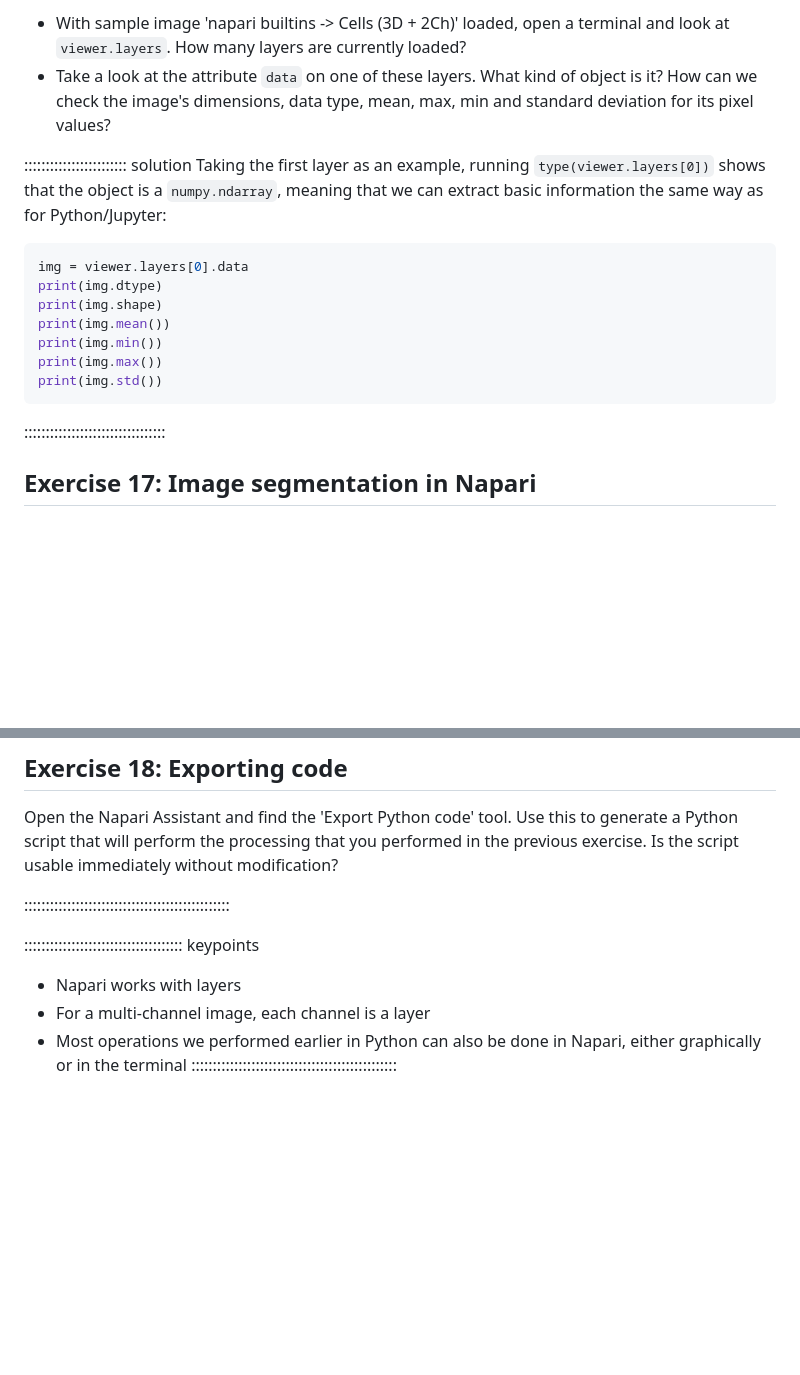
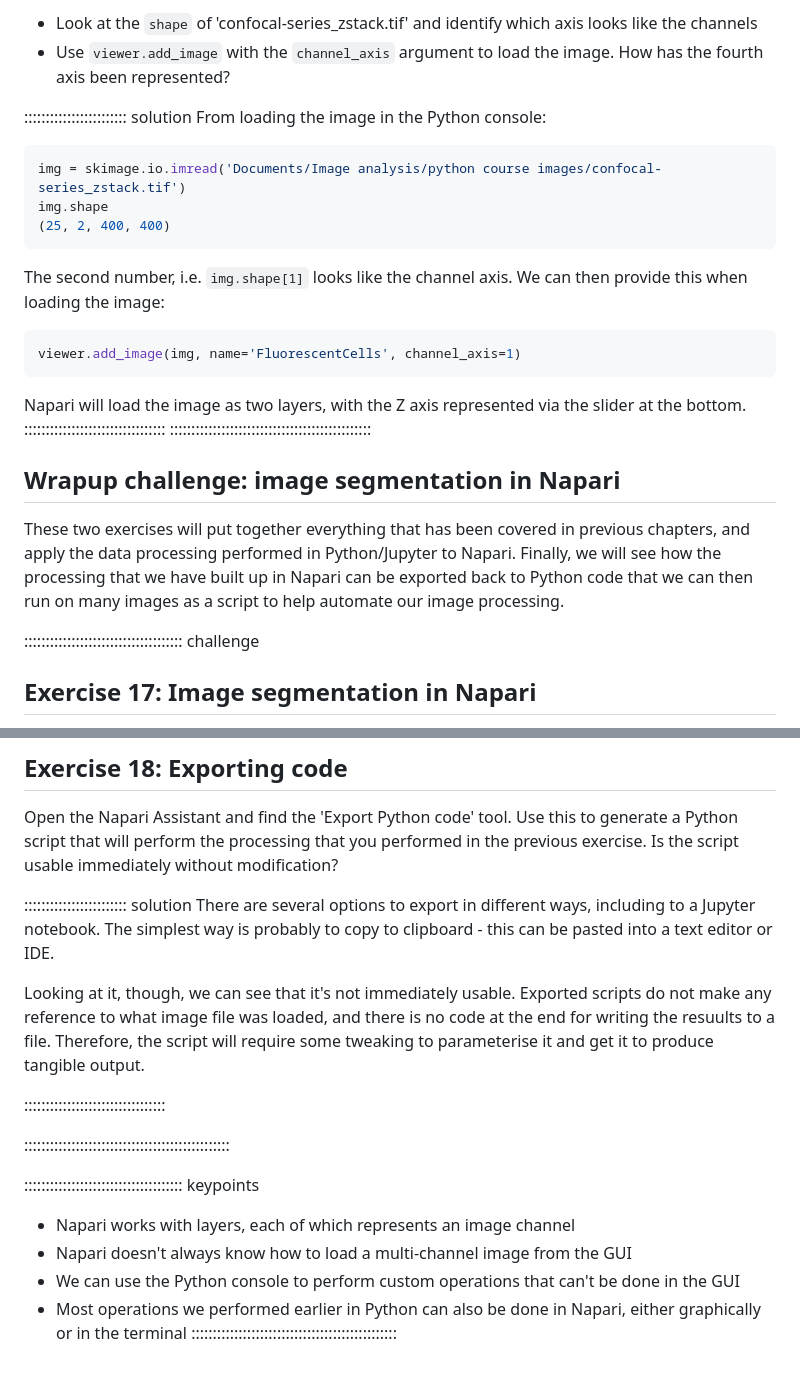
Before and after one commit to IGC-Advanced-Imaging-Resource/image-analysis-python-napari, a Markdown page: episodes/05-napari.md, 2 parts joined by grey strips. Drawn GitHub-style; blank space fills up the shorter version.

````diff
--- a/episodes/05-napari.md
+++ b/episodes/05-napari.md
@@ -65,25 +105,39 @@ where Napari is represented as an object called `viewer`:
 
-- With sample image 'napari builtins -> Cells (3D + 2Ch)' loaded, open a terminal
-  and look at `viewer.layers`. How many layers are currently loaded?
-- Take a look at the attribute `data` on one of these layers. What kind of object is it?
-  How can we check the image's dimensions, data type, mean, max, min and
-  standard deviation for its pixel values?
+- Look at the `shape` of 'confocal-series_zstack.tif' and identify which
+  axis looks like the channels
+- Use `viewer.add_image` with the `channel_axis` argument to load the image.
+  How has the fourth axis been represented?
 
 :::::::::::::::::::::::: solution
-Taking the first layer as an example, running `type(viewer.layers[0])` shows that
-the object is a `numpy.ndarray`, meaning that we can extract basic information
-the same way as for Python/Jupyter:
+From loading the image in the Python console:
 
 ```python
-img = viewer.layers[0].data
-print(img.dtype)
-print(img.shape)
-print(img.mean())
-print(img.min())
-print(img.max())
-print(img.std())
+img = skimage.io.imread('Documents/Image analysis/python course images/confocal-series_zstack.tif')
+img.shape
+(25, 2, 400, 400)
 ```
+
+The second number, i.e. `img.shape[1]` looks like the channel axis. We can then
+provide this when loading the image:
+
+```python
+viewer.add_image(img, name='FluorescentCells', channel_axis=1)
+```
+
+Napari will load the image as two layers, with the Z axis represented via the slider
+at the bottom.
 :::::::::::::::::::::::::::::::::
+:::::::::::::::::::::::::::::::::::::::::::::::
+
+## Wrapup challenge: image segmentation in Napari
+
+These two exercises will put together everything that has been covered in previous
+chapters, and apply the data processing performed in Python/Jupyter to
+Napari. Finally, we will see how the processing that we have built up in Napari
+can be exported back to Python code that we can then run on many images as a script
+to help automate our image processing.
+
+::::::::::::::::::::::::::::::::::::: challenge
 
 ## Exercise 17: Image segmentation in Napari
 
@@ -112,11 +166,26 @@ tool. Use this to generate a Python script that will perform
 the processing that you performed in the previous exercise. Is
 the script usable immediately without modification?
 
+:::::::::::::::::::::::: solution
+There are several options to export in different ways, including to
+a Jupyter notebook. The simplest way is probably to copy to clipboard -
+this can be pasted into a text editor or IDE.
+
+Looking at it, though, we can see that it's not immediately usable.
+Exported scripts do not make any reference to what image file was loaded,
+and there is no code at the end for writing the resuults to a file.
+Therefore, the script will require some tweaking to parameterise it
+and get it to produce tangible output.
+
+:::::::::::::::::::::::::::::::::
+
 ::::::::::::::::::::::::::::::::::::::::::::::::
 
 ::::::::::::::::::::::::::::::::::::: keypoints
-- Napari works with layers
-- For a multi-channel image, each channel is a layer
+- Napari works with layers, each of which represents an image channel
+- Napari doesn't always know how to load a multi-channel image from the GUI
+- We can use the Python console to perform custom operations that can't be
+  done in the GUI
 - Most operations we performed earlier in Python can also be done in Napari,
   either graphically or in the terminal
 ::::::::::::::::::::::::::::::::::::::::::::::::
````
Also changed, not shown: other parts of episodes/05-napari.md (+62 -22 lines), episodes/03-thresholding-and-segmentation.md (+87 -85 lines), episodes/04-measurements.md (+1 -1 lines).
